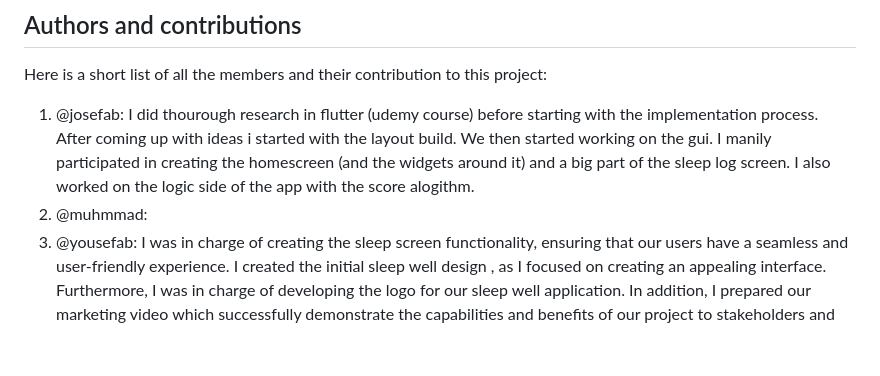
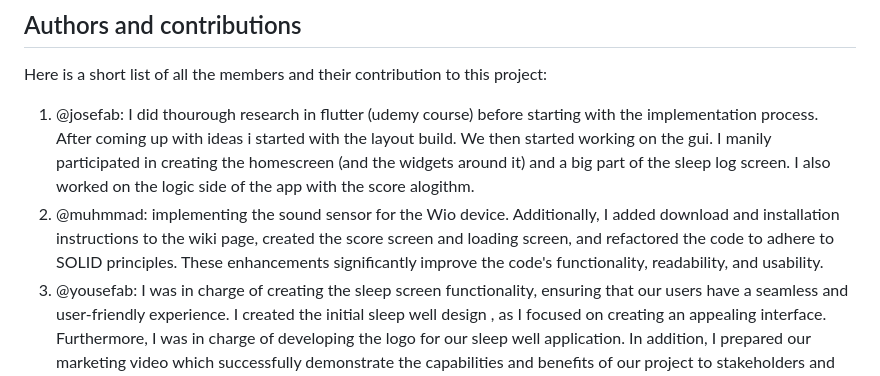
Before and after one commit to aslanSolutions/SleepWell, a Markdown page: README.md, the part around the change. Drawn GitHub-style; blank space fills up the shorter version.

```diff
--- a/README.md
+++ b/README.md
@@ -95,7 +95,7 @@ Thanks again, everyone!
 ## Authors and contributions <a name = "authors"></a>
 Here is a short list of all the members and their contribution to this project:
 1. @josefab: I did thourough research in flutter (udemy course) before starting with the implementation process. After coming up with ideas i started with the layout build. We then started working on the gui. I manily participated in creating the homescreen (and the widgets around it) and a big part of the sleep log screen. I also worked on the logic side of the app with the score alogithm.
-2. @muhmmad:
+2. @muhmmad: implementing the sound sensor for the Wio device. Additionally, I added download and installation instructions to the wiki page, created the score screen and loading screen, and refactored the code to adhere to SOLID principles. These enhancements significantly improve the code's functionality, readability, and usability.
 3. @yousefab:
 I was in charge of creating the sleep screen functionality, ensuring that our users have a seamless and user-friendly experience.
 I created the initial sleep well design , as I focused on creating an appealing interface.
```
